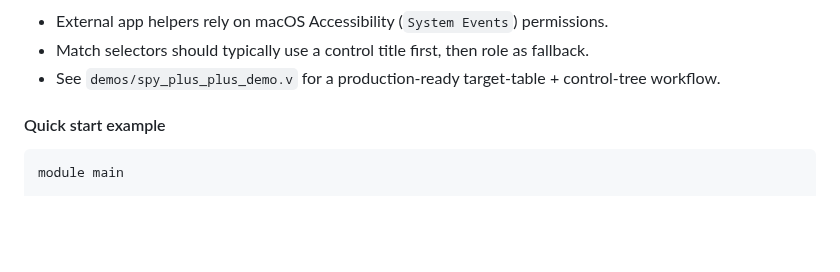
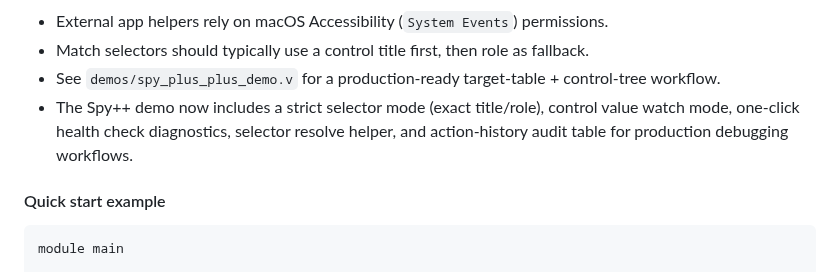
Before and after one commit to codecaine-zz/vlang_simplegui, a Markdown page: API.md, the part around the change. Rendered like a GitHub page; blank space fills up the shorter version.

```diff
--- a/API.md
+++ b/API.md
@@ -1268,6 +1268,7 @@ Notes:
 - External app helpers rely on macOS Accessibility (`System Events`) permissions.
 - Match selectors should typically use a control title first, then role as fallback.
 - See `demos/spy_plus_plus_demo.v` for a production-ready target-table + control-tree workflow.
+- The Spy++ demo now includes a strict selector mode (exact title/role), control value watch mode, one-click health check diagnostics, selector resolve helper, and action-history audit table for production debugging workflows.
 
 #### Quick start example
 
```
Also changed, not shown: README.md (+9 -1 lines), screenshots/spy_plus_plus_demo.png (added), 1 other file.
